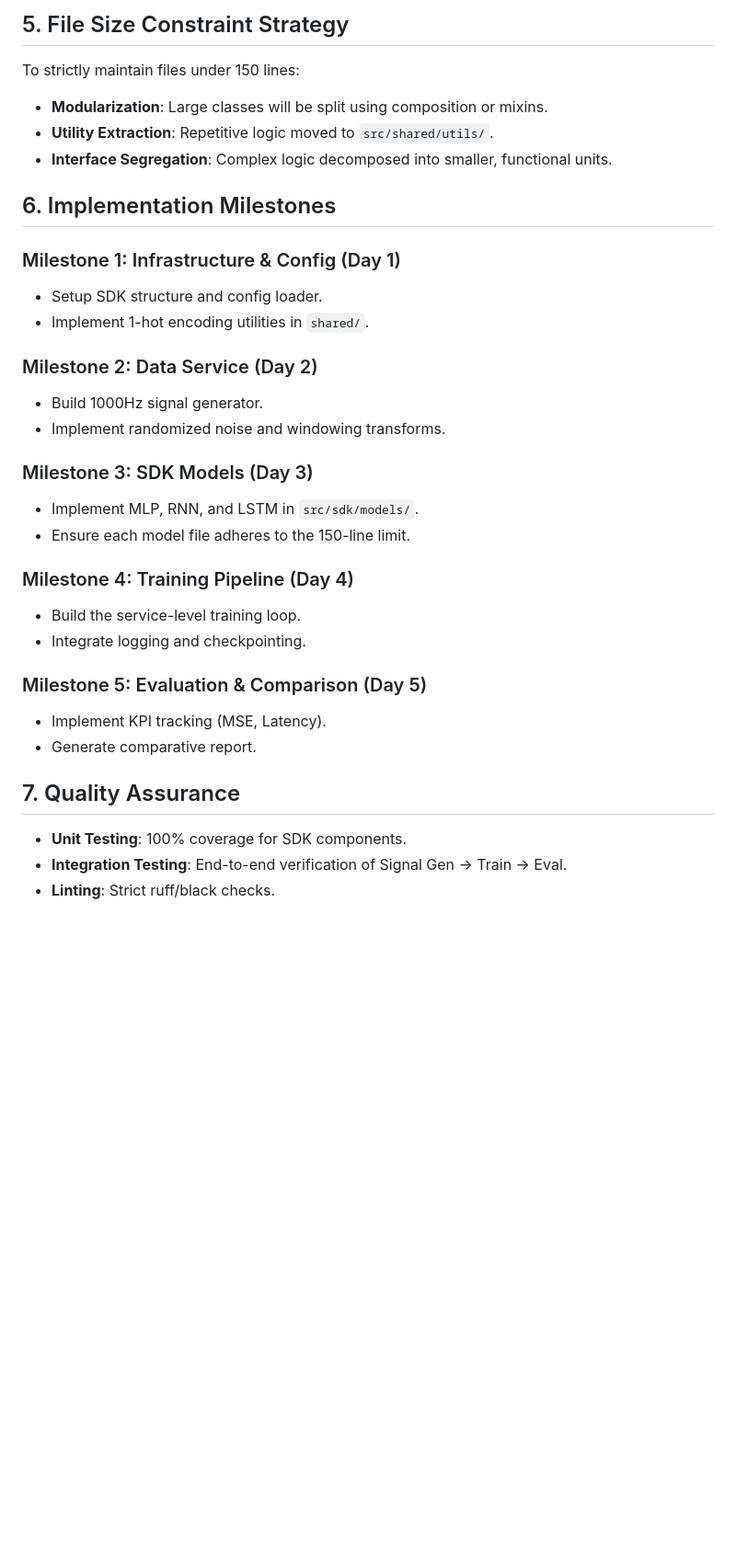
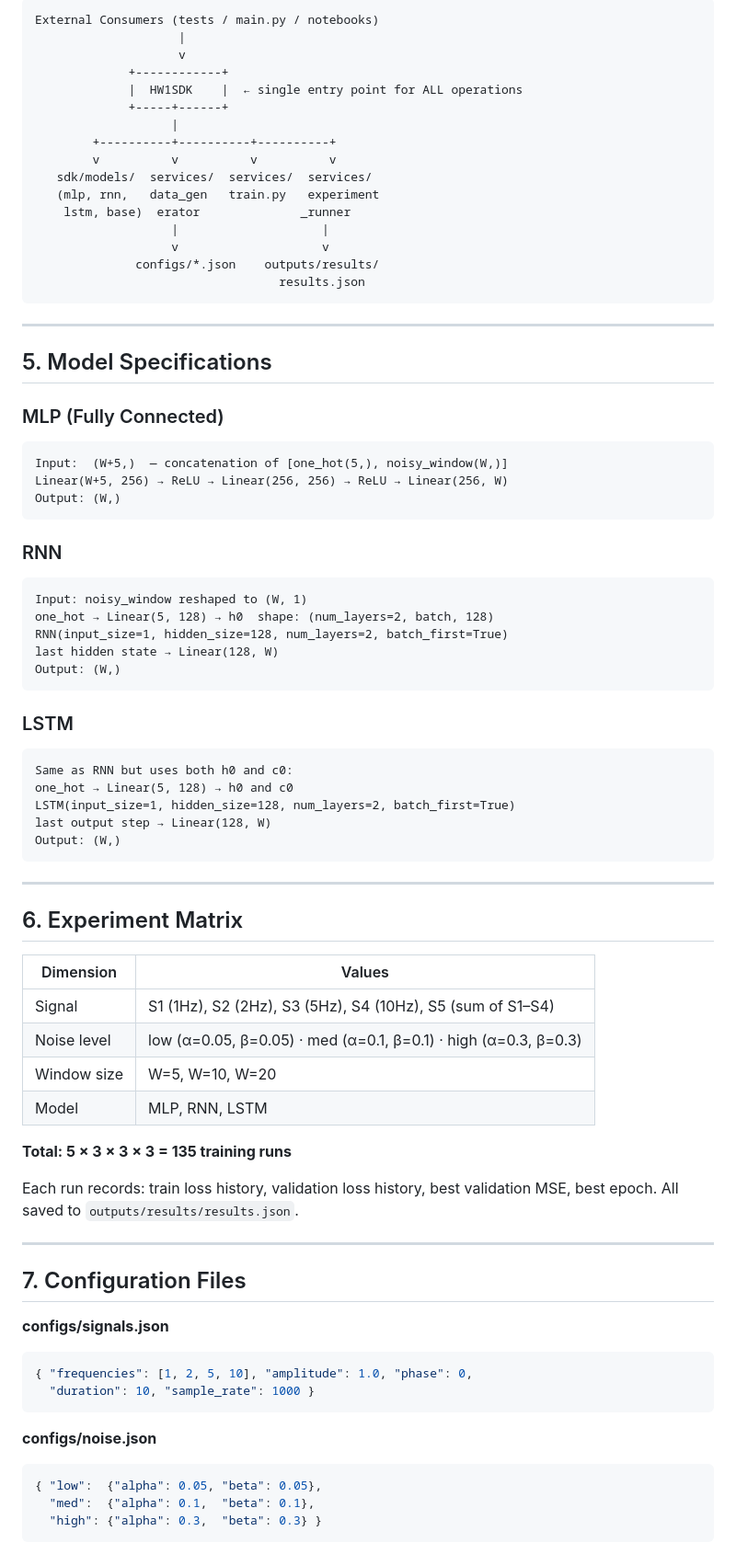
Before and after one commit to yamandahle/AI-Agents-course, a Markdown page: hw1/docs/PLAN.md, the part around one of its changes. Shown at 92% size. GitHub-like rendering; blank space fills up the shorter version.

````diff
--- a/hw1/docs/PLAN.md
+++ b/hw1/docs/PLAN.md
@@ -49,33 +87,82 @@ All parameters (sampling rate, duration, model hyperparameters, noise levels) wi
 
-## 5. File Size Constraint Strategy
-To strictly maintain files under 150 lines:
-- **Modularization**: Large classes will be split using composition or mixins.
-- **Utility Extraction**: Repetitive logic moved to `src/shared/utils/`.
-- **Interface Segregation**: Complex logic decomposed into smaller, functional units.
+```
+External Consumers (tests / main.py / notebooks)
+                    |
+                    v
+             +------------+
+             |  HW1SDK    |  ← single entry point for ALL operations
+             +-----+------+
+                   |
+        +----------+----------+----------+
+        v          v          v          v
+   sdk/models/  services/  services/  services/
+   (mlp, rnn,   data_gen   train.py   experiment
+    lstm, base)  erator              _runner
+                   |                    |
+                   v                    v
+              configs/*.json    outputs/results/
+                                  results.json
+```
 
-## 6. Implementation Milestones
+---
 
-### Milestone 1: Infrastructure & Config (Day 1)
-- Setup SDK structure and config loader.
-- Implement 1-hot encoding utilities in `shared/`.
+## 5. Model Specifications
 
-### Milestone 2: Data Service (Day 2)
-- Build 1000Hz signal generator.
-- Implement randomized noise and windowing transforms.
+### MLP (Fully Connected)
+```
+Input:  (W+5,)  — concatenation of [one_hot(5,), noisy_window(W,)]
+Linear(W+5, 256) → ReLU → Linear(256, 256) → ReLU → Linear(256, W)
+Output: (W,)
+```
 
-### Milestone 3: SDK Models (Day 3)
-- Implement MLP, RNN, and LSTM in `src/sdk/models/`.
-- Ensure each model file adheres to the 150-line limit.
+### RNN
+```
+Input: noisy_window reshaped to (W, 1)
+one_hot → Linear(5, 128) → h0  shape: (num_layers=2, batch, 128)
+RNN(input_size=1, hidden_size=128, num_layers=2, batch_first=True)
+last hidden state → Linear(128, W)
+Output: (W,)
+```
 
-### Milestone 4: Training Pipeline (Day 4)
-- Build the service-level training loop.
-- Integrate logging and checkpointing.
+### LSTM
+```
+Same as RNN but uses both h0 and c0:
+one_hot → Linear(5, 128) → h0 and c0
+LSTM(input_size=1, hidden_size=128, num_layers=2, batch_first=True)
+last output step → Linear(128, W)
+Output: (W,)
+```
 
-### Milestone 5: Evaluation & Comparison (Day 5)
-- Implement KPI tracking (MSE, Latency).
-- Generate comparative report.
+---
 
-## 7. Quality Assurance
-- **Unit Testing**: 100% coverage for SDK components.
-- **Integration Testing**: End-to-end verification of Signal Gen -> Train -> Eval.
-- **Linting**: Strict ruff/black checks.
+## 6. Experiment Matrix
+
+| Dimension   | Values                                                         |
+|-------------|----------------------------------------------------------------|
+| Signal      | S1 (1Hz), S2 (2Hz), S3 (5Hz), S4 (10Hz), S5 (sum of S1–S4)   |
+| Noise level | low (α=0.05, β=0.05) · med (α=0.1, β=0.1) · high (α=0.3, β=0.3) |
+| Window size | W=5, W=10, W=20                                                |
+| Model       | MLP, RNN, LSTM                                                 |
+
+**Total: 5 × 3 × 3 × 3 = 135 training runs**
+
+Each run records: train loss history, validation loss history, best validation MSE, best epoch.
+All saved to `outputs/results/results.json`.
+
+---
+
+## 7. Configuration Files
+
+**configs/signals.json**
+```json
+{ "frequencies": [1, 2, 5, 10], "amplitude": 1.0, "phase": 0,
+  "duration": 10, "sample_rate": 1000 }
+```
+
+**configs/noise.json**
+```json
+{ "low":  {"alpha": 0.05, "beta": 0.05},
+  "med":  {"alpha": 0.1,  "beta": 0.1},
+  "high": {"alpha": 0.3,  "beta": 0.3} }
+```
+
````
Also changed, not shown: other parts of hw1/docs/PLAN.md (+136 -37 lines).
